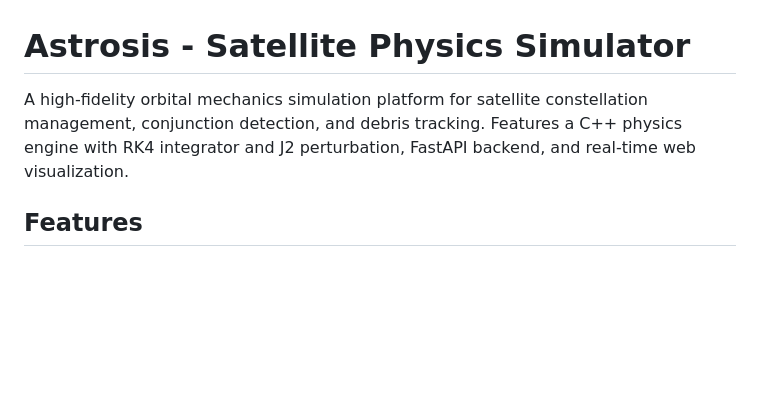
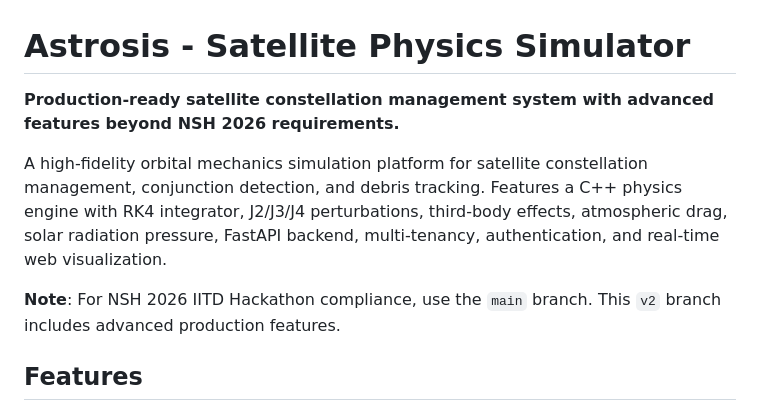
Before and after one commit to UtkarshJoshiNtl/NSH2026-ACM, a Markdown page: README.md, the part around the change. Drawn GitHub-style; blank space fills up the shorter version.

Commit message:
docs: update v2 README to indicate advanced production features

```diff
--- a/README.md
+++ b/README.md
@@ -1,6 +1,10 @@
 # Astrosis - Satellite Physics Simulator
 
-A high-fidelity orbital mechanics simulation platform for satellite constellation management, conjunction detection, and debris tracking. Features a C++ physics engine with RK4 integrator and J2 perturbation, FastAPI backend, and real-time web visualization.
+**Production-ready satellite constellation management system with advanced features beyond NSH 2026 requirements.**
+
+A high-fidelity orbital mechanics simulation platform for satellite constellation management, conjunction detection, and debris tracking. Features a C++ physics engine with RK4 integrator, J2/J3/J4 perturbations, third-body effects, atmospheric drag, solar radiation pressure, FastAPI backend, multi-tenancy, authentication, and real-time web visualization.
+
+**Note**: For NSH 2026 IITD Hackathon compliance, use the `main` branch. This `v2` branch includes advanced production features.
 
 ## Features
 
```
